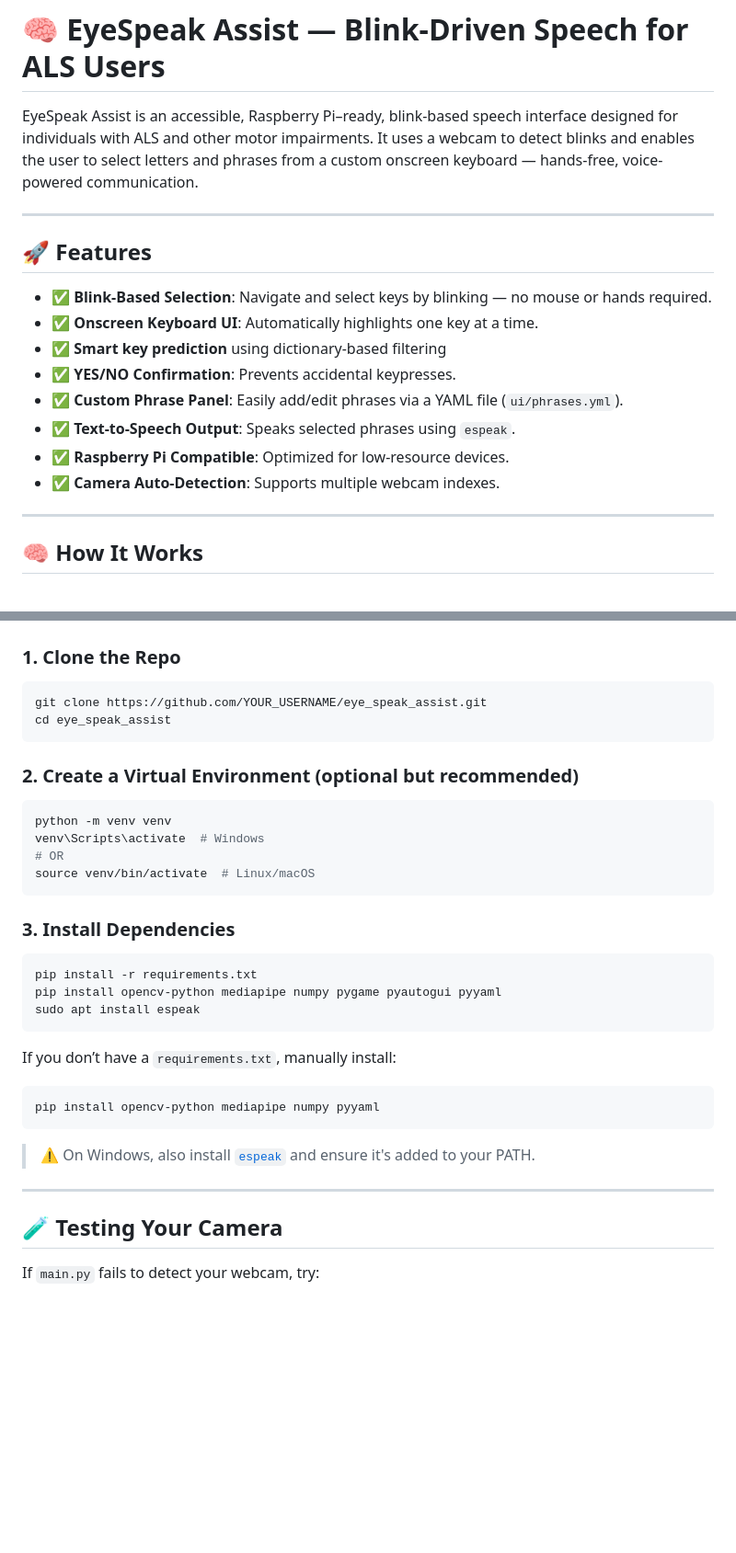
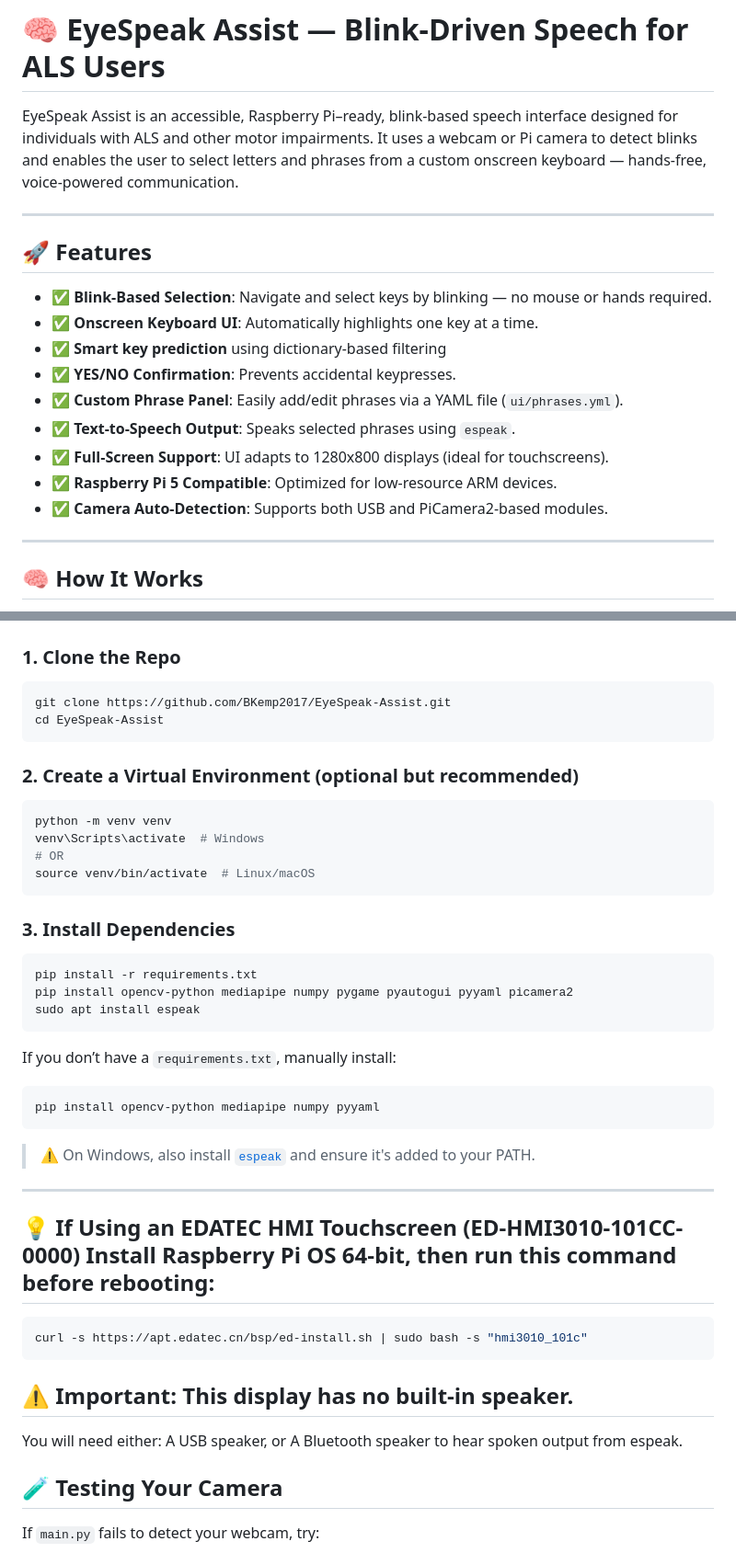
Before and after one commit to BKemp2017/EyeSpeak-Assist, a Markdown page: README.md, 2 parts joined by grey strips. Shown at 92% size. GitHub-like rendering; blank space fills up the shorter version.

````diff
--- a/README.md
+++ b/README.md
@@ -1,6 +1,6 @@
 # 🧠 EyeSpeak Assist — Blink-Driven Speech for ALS Users
 
-EyeSpeak Assist is an accessible, Raspberry Pi–ready, blink-based speech interface designed for individuals with ALS and other motor impairments. It uses a webcam to detect blinks and enables the user to select letters and phrases from a custom onscreen keyboard — hands-free, voice-powered communication.
+EyeSpeak Assist is an accessible, Raspberry Pi–ready, blink-based speech interface designed for individuals with ALS and other motor impairments. It uses a webcam or Pi camera to detect blinks and enables the user to select letters and phrases from a custom onscreen keyboard — hands-free, voice-powered communication.
 
 ---
 
@@ -12,8 +12,9 @@ EyeSpeak Assist is an accessible, Raspberry Pi–ready, blink-based speech inter
 - ✅ **YES/NO Confirmation**: Prevents accidental keypresses.
 - ✅ **Custom Phrase Panel**: Easily add/edit phrases via a YAML file (`ui/phrases.yml`).
 - ✅ **Text-to-Speech Output**: Speaks selected phrases using `espeak`.
-- ✅ **Raspberry Pi Compatible**: Optimized for low-resource devices.
-- ✅ **Camera Auto-Detection**: Supports multiple webcam indexes.
+- ✅ **Full-Screen Support**: UI adapts to 1280x800 displays (ideal for touchscreens).
+- ✅ **Raspberry Pi 5 Compatible**: Optimized for low-resource ARM devices.
+- ✅ **Camera Auto-Detection**: Supports both USB and PiCamera2-based modules.
 
 ---
 
@@ -50,8 +51,8 @@ EyeSpeak Assist is an accessible, Raspberry Pi–ready, blink-based speech inter
 ### 1. Clone the Repo
 
 ```bash
-git clone https://github.com/YOUR_USERNAME/eye_speak_assist.git
-cd eye_speak_assist
+git clone https://github.com/BKemp2017/EyeSpeak-Assist.git
+cd EyeSpeak-Assist
 ```
 
 ### 2. Create a Virtual Environment (optional but recommended)
@@ -67,10 +68,9 @@ source venv/bin/activate  # Linux/macOS
 
 ```bash
 pip install -r requirements.txt
-pip install opencv-python mediapipe numpy pygame pyautogui pyyaml
+pip install opencv-python mediapipe numpy pygame pyautogui pyyaml picamera2
 sudo apt install espeak
 ```
-
 If you don’t have a `requirements.txt`, manually install:
 
 ```bash
@@ -80,6 +80,17 @@ pip install opencv-python mediapipe numpy pyyaml
 > ⚠️ On Windows, also install [`espeak`](http://espeak.sourceforge.net/download.html) and ensure it's added to your PATH.
 
 ---
+
+## 💡 If Using an EDATEC HMI Touchscreen (ED-HMI3010-101CC-0000) Install Raspberry Pi OS 64-bit, then run this command before rebooting:
+
+```bash
+curl -s https://apt.edatec.cn/bsp/ed-install.sh | sudo bash -s "hmi3010_101c"
+```
+## ⚠️ Important: This display has no built-in speaker.
+You will need either:
+A USB speaker, or
+A Bluetooth speaker
+to hear spoken output from espeak.
 
 ## 🧪 Testing Your Camera
 
````
